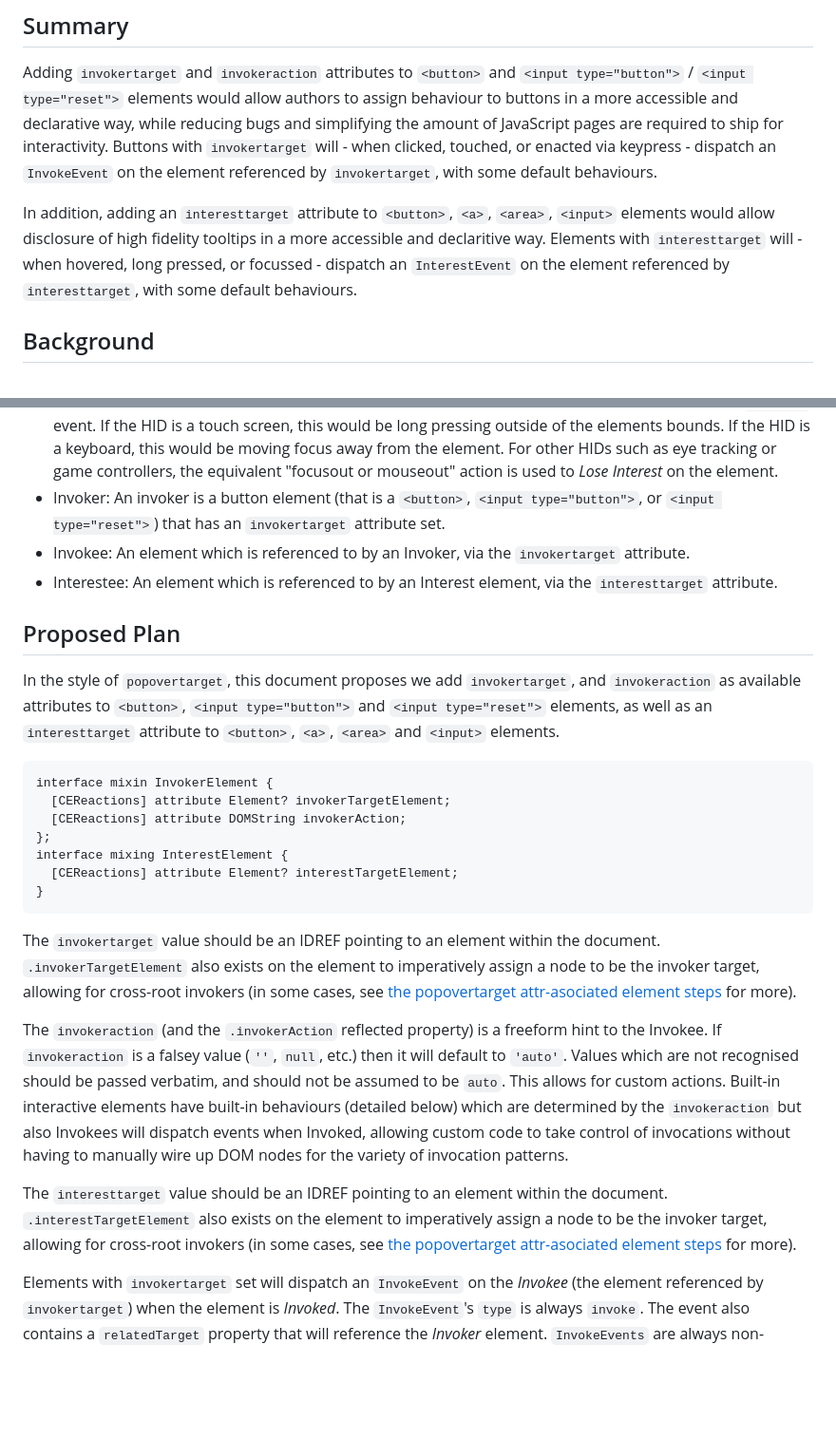
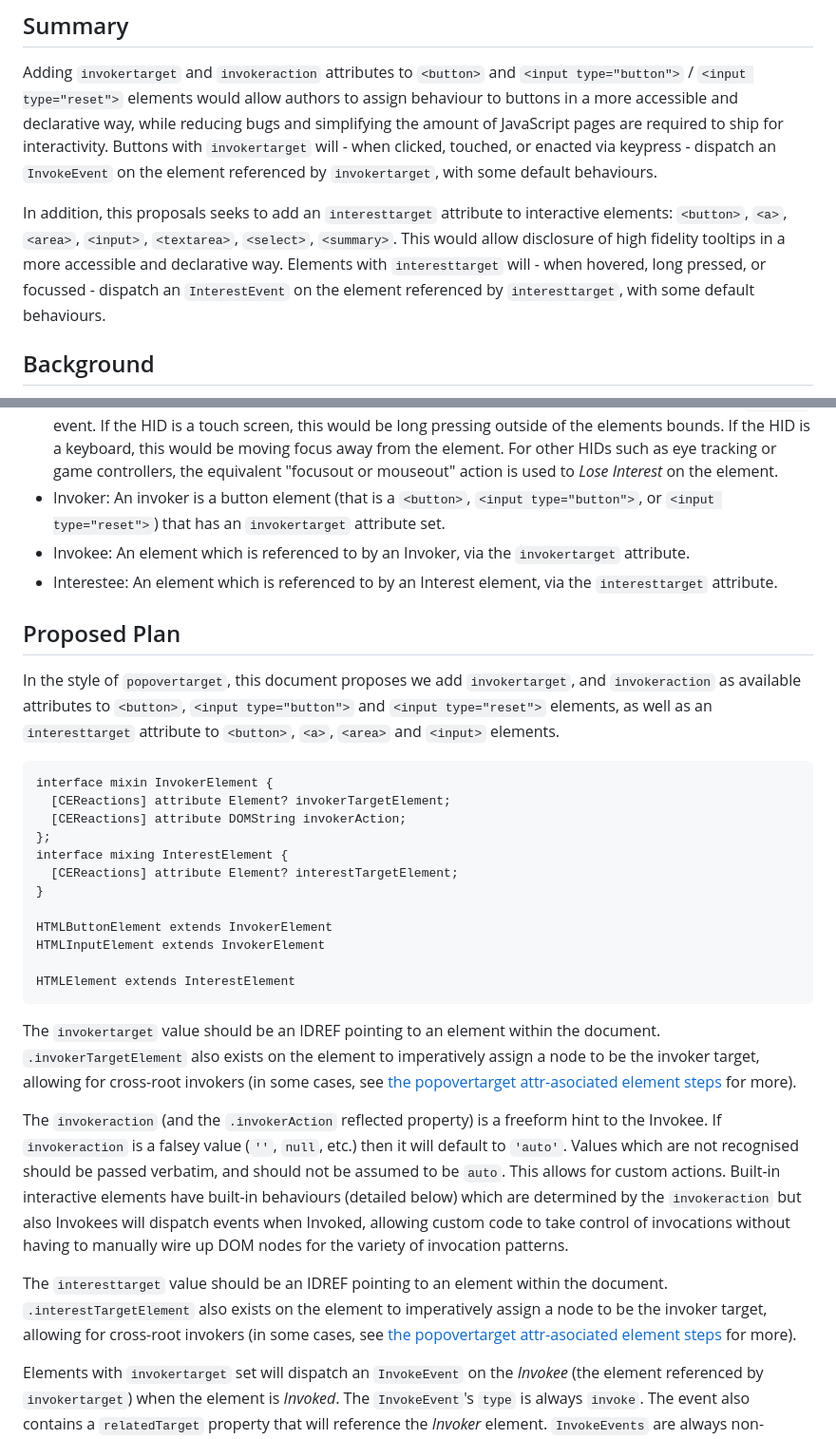
Before and after one commit to keithamus/invokers-polyfill, a Markdown page: README.md, 2 parts joined by grey strips. Shown at 95% size. Drawn GitHub-style; blank space fills up the shorter version.

Commit message:
expand list of interesttarget elements
Fixes #10

````diff
--- a/README.md
+++ b/README.md
@@ -10,11 +10,12 @@ ship for interactivity. Buttons with `invokertarget` will - when clicked,
 touched, or enacted via keypress - dispatch an `InvokeEvent` on the element
 referenced by `invokertarget`, with some default behaviours.
 
-In addition, adding an `interesttarget` attribute to `<button>`, `<a>`,
-`<area>`, `<input>` elements would allow disclosure of high fidelity tooltips in a more
-accessible and declaritive way. Elements with `interesttarget` will - when
-hovered, long pressed, or focussed - dispatch an `InterestEvent` on the element
-referenced by `interesttarget`, with some default behaviours.
+In addition, this proposals seeks to add an `interesttarget` attribute to
+interactive elements: `<button>`, `<a>`, `<area>`, `<input>`, `<textarea>`,
+`<select>`, `<summary>`. This would allow disclosure of high fidelity tooltips
+in a more accessible and declarative way. Elements with `interesttarget` will -
+when hovered, long pressed, or focussed - dispatch an `InterestEvent` on the
+element referenced by `interesttarget`, with some default behaviours.
 
 ## Background
 
@@ -74,8 +75,8 @@ the balance.
   such as eye tracking or game controllers, the equivalent "focusout or
   mouseout" action is used to _Lose Interest_ on the element.
 - Invoker: An invoker is a button element (that is a `<button>`,
-  `<input type="button">`, or `<input type="reset">`) that has an `invokertarget`
-  attribute set.
+  `<input type="button">`, or `<input type="reset">`) that has an
+  `invokertarget` attribute set.
 - Invokee: An element which is referenced to by an Invoker, via the
   `invokertarget` attribute.
 - Interestee: An element which is referenced to by an Interest element, via the
@@ -86,7 +87,8 @@ the balance.
 In the style of `popovertarget`, this document proposes we add `invokertarget`,
 and `invokeraction` as available attributes to `<button>`,
 `<input type="button">` and `<input type="reset">` elements, as well as an
-`interesttarget` attribute to `<button>`, `<a>`, `<area>` and `<input>` elements.
+`interesttarget` attribute to `<button>`, `<a>`, `<area>` and `<input>`
+elements.
 
 ```webidl
 interface mixin InvokerElement {
@@ -96,14 +98,19 @@ interface mixin InvokerElement {
 interface mixing InterestElement {
   [CEReactions] attribute Element? interestTargetElement;
 }
+
+HTMLButtonElement extends InvokerElement
+HTMLInputElement extends InvokerElement
+
+HTMLElement extends InterestElement
 ```
 
 The `invokertarget` value should be an IDREF pointing to an element within the
 document. `.invokerTargetElement` also exists on the element to imperatively
 assign a node to be the invoker target, allowing for cross-root invokers (in
 some cases, see
-[the popovertarget attr-asociated element steps](https://html.spec.whatwg.org/multipage/common-dom-interfaces.html#attr-associated-element) for
-more).
+[the popovertarget attr-asociated element steps](https://html.spec.whatwg.org/multipage/common-dom-interfaces.html#attr-associated-element)
+for more).
 
 The `invokeraction` (and the `.invokerAction` reflected property) is a freeform
 hint to the Invokee. If `invokeraction` is a falsey value (`''`, `null`, etc.)
@@ -118,8 +125,8 @@ The `interesttarget` value should be an IDREF pointing to an element within the
 document. `.interestTargetElement` also exists on the element to imperatively
 assign a node to be the invoker target, allowing for cross-root invokers (in
 some cases, see
-[the popovertarget attr-asociated element steps](https://html.spec.whatwg.org/multipage/common-dom-interfaces.html#attr-associated-element) for
-more).
+[the popovertarget attr-asociated element steps](https://html.spec.whatwg.org/multipage/common-dom-interfaces.html#attr-associated-element)
+for more).
 
 Elements with `invokertarget` set will dispatch an `InvokeEvent` on the
 _Invokee_ (the element referenced by `invokertarget`) when the element is
````
